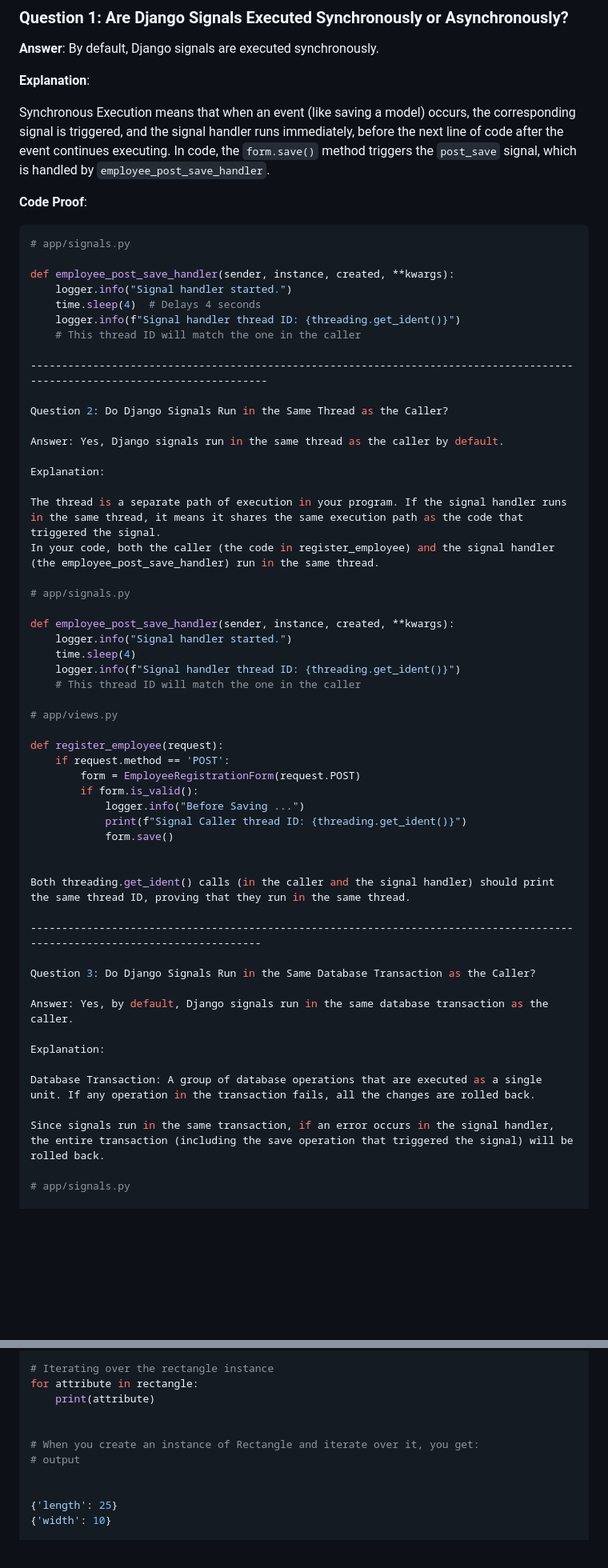
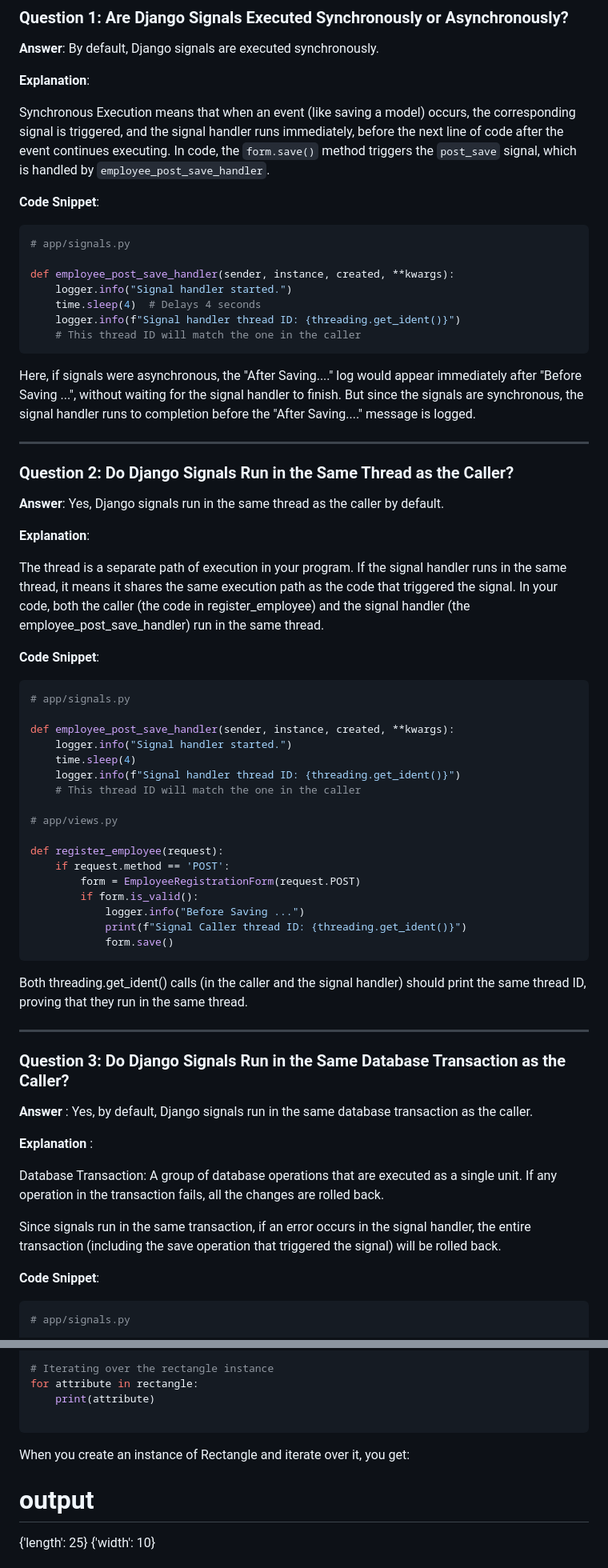
Before and after one commit to Sbsantosh8/AccuKnox_Task, a Markdown page: README.md, 2 parts joined by grey strips. Shown at 80% size. GitHub-like rendering; blank space fills up the shorter version.

Commit message:
Update README.md
Changes in font style

````diff
--- a/README.md
+++ b/README.md
@@ -8,7 +8,7 @@
 
 Synchronous Execution means that when an event (like saving a model) occurs, the corresponding signal is triggered, and the signal handler runs immediately, before the next line of code after the event continues executing. In code, the `form.save()` method triggers the `post_save` signal, which is handled by `employee_post_save_handler`.
 
-**Code Proof**:
+**Code Snippet**:
 
 ```python
 # app/signals.py
@@ -18,18 +18,23 @@ def employee_post_save_handler(sender, instance, created, **kwargs):
     time.sleep(4)  # Delays 4 seconds
     logger.info(f"Signal handler thread ID: {threading.get_ident()}")
     # This thread ID will match the one in the caller
+```
 
------------------------------------------------------------------------------------------------------------------------------
+Here, if signals were asynchronous, the "After Saving...." log would appear immediately after "Before Saving ...", without waiting for the signal handler to finish. But since the signals are synchronous, the signal handler runs to completion before the "After Saving...." message is logged.
 
-Question 2: Do Django Signals Run in the Same Thread as the Caller?
+------------------------------------------------------------------------------------------------------------------------------------------------------------------------------------------------------------------------------------------------------------------------------
 
-Answer: Yes, Django signals run in the same thread as the caller by default.
+### Question 2: Do Django Signals Run in the Same Thread as the Caller?
 
-Explanation:
+**Answer**: Yes, Django signals run in the same thread as the caller by default.
+
+**Explanation**:
 
 The thread is a separate path of execution in your program. If the signal handler runs in the same thread, it means it shares the same execution path as the code that triggered the signal.
 In your code, both the caller (the code in register_employee) and the signal handler (the employee_post_save_handler) run in the same thread.
 
+**Code Snippet**:
+```python
 # app/signals.py
 
 def employee_post_save_handler(sender, instance, created, **kwargs):
@@ -47,22 +52,24 @@ def register_employee(request):
             logger.info("Before Saving ...")
             print(f"Signal Caller thread ID: {threading.get_ident()}")
             form.save()
-
+```
 
 Both threading.get_ident() calls (in the caller and the signal handler) should print the same thread ID, proving that they run in the same thread.
 
-----------------------------------------------------------------------------------------------------------------------------
+------------------------------------------------------------------------------------------------------------------------------------------------------------------------------------------------------------------------------------------------------------------------------
 
-Question 3: Do Django Signals Run in the Same Database Transaction as the Caller?
+### Question 3: Do Django Signals Run in the Same Database Transaction as the Caller?
 
-Answer: Yes, by default, Django signals run in the same database transaction as the caller.
+**Answer** : Yes, by default, Django signals run in the same database transaction as the caller.
 
-Explanation:
+**Explanation** :
 
 Database Transaction: A group of database operations that are executed as a single unit. If any operation in the transaction fails, all the changes are rolled back.
 
 Since signals run in the same transaction, if an error occurs in the signal handler, the entire transaction (including the save operation that triggered the signal) will be rolled back.
 
+**Code Snippet**:
+```python
 # app/signals.py
 
 def employee_post_save_handler(sender, instance, created, **kwargs):
@@ -108,8 +116,9 @@ rectangle = Rectangle(25, 10)
 for attribute in rectangle:
     print(attribute)
 
+```
+When you create an instance of Rectangle and iterate over it, you get:
 
-# When you create an instance of Rectangle and iterate over it, you get:
 # output
 
 
````
Also changed, not shown: other parts of README.md (+4 -3 lines).
